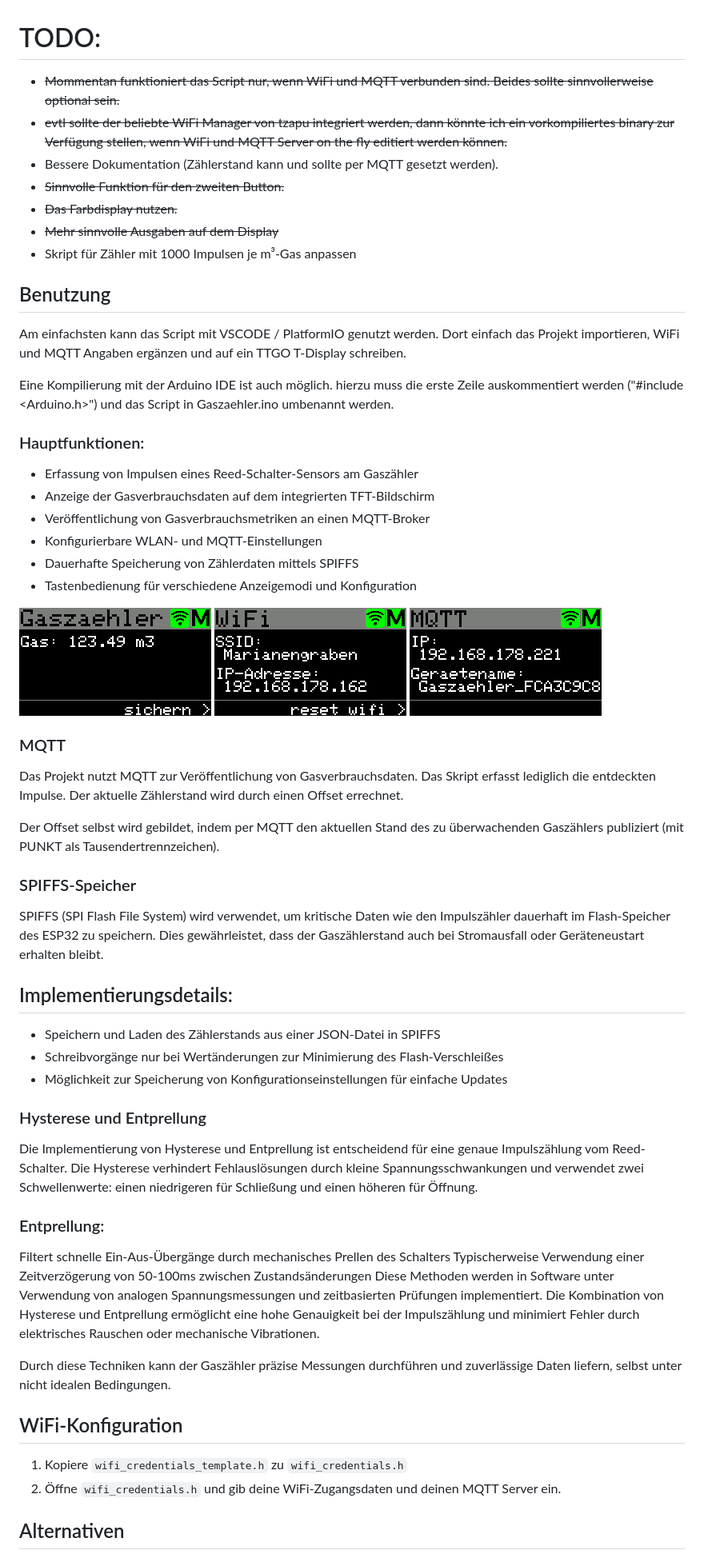
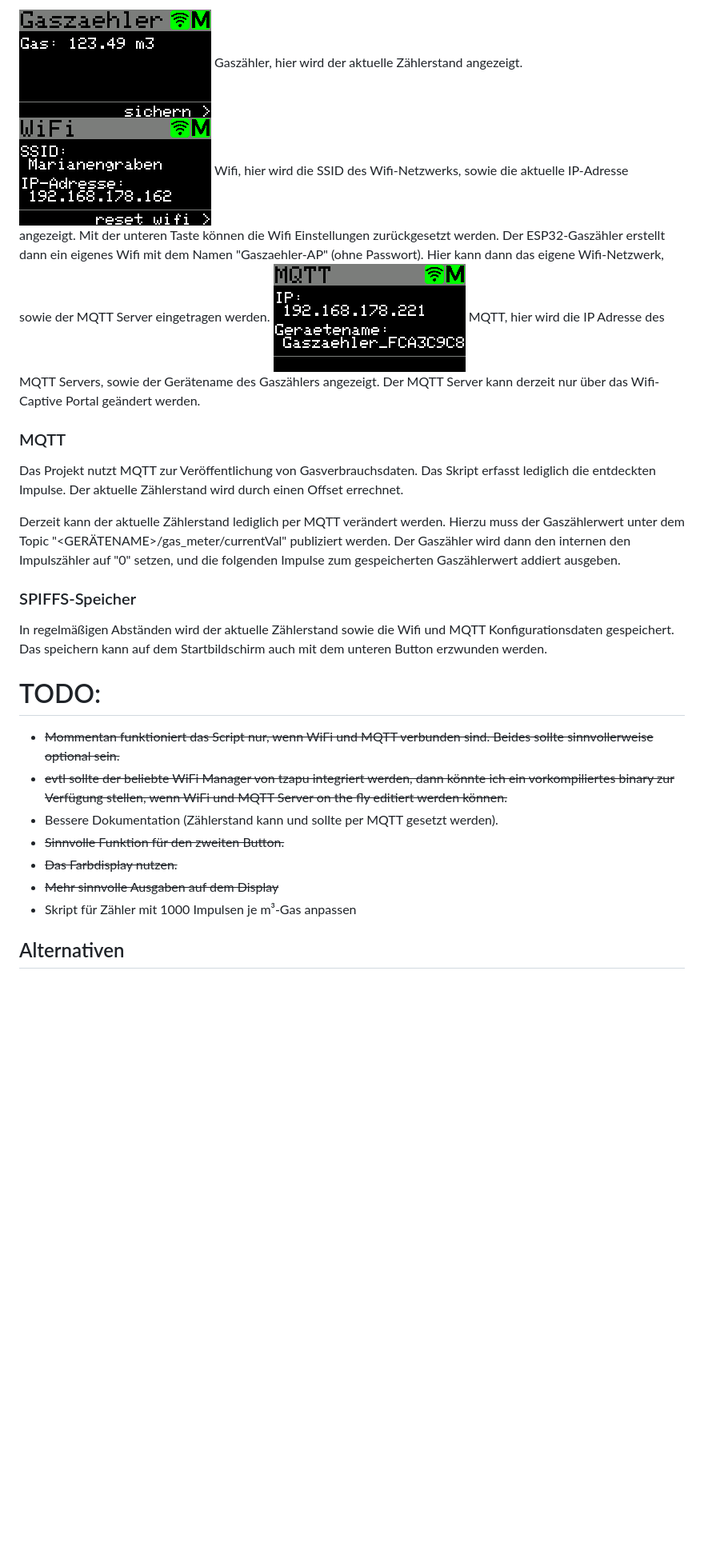
Before and after one commit to HeikoGr/Gaszaehler, a Markdown page: README.MD, the part around the change printed below. Shown: that part at 80% size. GitHub-like rendering; blank space fills up the shorter version.

Commit message:
readme aufgeräumt und ergänzt

```diff
--- a/README.MD
+++ b/README.MD
@@ -5,3 +37,25 @@ Grundlage für dieses Projekt ist das 3d gedruckte Gehäuse von 3dFabrik von hie
+<img src="screenshot1.png" width="240">
+Gaszähler, hier wird der aktuelle Zählerstand angezeigt.
+
+<img src="screenshot2.png" width="240">
+Wifi, hier wird die SSID des Wifi-Netzwerks, sowie die aktuelle IP-Adresse angezeigt.
+Mit der unteren Taste können die Wifi Einstellungen zurückgesetzt werden. Der ESP32-Gaszähler erstellt dann ein eigenes Wifi mit dem Namen "Gaszaehler-AP" (ohne Passwort). Hier kann dann das eigene Wifi-Netzwerk, sowie der MQTT Server eingetragen werden.
+
+<img src="screenshot3.png" width="240">
+MQTT, hier wird die IP Adresse des MQTT Servers, sowie der Gerätename des Gaszählers angezeigt.
+Der MQTT Server kann derzeit nur über das Wifi-Captive Portal geändert werden.
+
+### MQTT
+Das Projekt nutzt MQTT zur Veröffentlichung von Gasverbrauchsdaten.
+Das Skript erfasst lediglich die entdeckten Impulse. Der aktuelle Zählerstand wird durch einen Offset errechnet.
+
+Derzeit kann der aktuelle Zählerstand lediglich per MQTT verändert werden.
+Hierzu muss der Gaszählerwert unter dem Topic "<GERÄTENAME>/gas_meter/currentVal" publiziert werden.
+Der Gaszähler wird dann den internen den Impulszähler auf "0" setzen, und die folgenden Impulse zum gespeicherten Gaszählerwert addiert ausgeben.
+
+### SPIFFS-Speicher
+In regelmäßigen Abständen wird der aktuelle Zählerstand sowie die Wifi und MQTT Konfigurationsdaten gespeichert.
+Das speichern kann auf dem Startbildschirm auch mit dem unteren Button erzwunden werden.
 
 # TODO:
 - ~~Mommentan funktioniert das Script nur, wenn WiFi und MQTT verbunden sind. Beides sollte sinnvollerweise optional sein.~~
@@ -12,50 +66,5 @@ Grundlage für dieses Projekt ist das 3d gedruckte Gehäuse von 3dFabrik von hie
 - ~~Mehr sinnvolle Ausgaben auf dem Display~~
 - Skript für Zähler mit 1000 Impulsen je m³-Gas anpassen
 
-## Benutzung
-Am einfachsten kann das Script mit VSCODE / PlatformIO genutzt werden. Dort einfach das Projekt importieren, WiFi und MQTT Angaben ergänzen und auf ein TTGO T-Display schreiben.
-
-Eine Kompilierung mit der Arduino IDE ist auch möglich. hierzu muss die erste Zeile auskommentiert werden ("#include <Arduino.h>") und das Script in Gaszaehler.ino umbenannt werden.
-
-### Hauptfunktionen:
-- Erfassung von Impulsen eines Reed-Schalter-Sensors am Gaszähler
-- Anzeige der Gasverbrauchsdaten auf dem integrierten TFT-Bildschirm
-- Veröffentlichung von Gasverbrauchsmetriken an einen MQTT-Broker
-- Konfigurierbare WLAN- und MQTT-Einstellungen
-- Dauerhafte Speicherung von Zählerdaten mittels SPIFFS
-- Tastenbedienung für verschiedene Anzeigemodi und Konfiguration
-
-<img src="screenshot1.png" width="240">
-
-<img src="screenshot2.png" width="240">
-
-<img src="screenshot3.png" width="240">
-
-### MQTT
-Das Projekt nutzt MQTT zur Veröffentlichung von Gasverbrauchsdaten.
-Das Skript erfasst lediglich die entdeckten Impulse. Der aktuelle Zählerstand wird durch einen Offset errechnet.
-
-Der Offset selbst wird gebildet, indem per MQTT den aktuellen Stand des zu überwachenden Gaszählers publiziert (mit PUNKT als Tausendertrennzeichen).
-
-### SPIFFS-Speicher
-SPIFFS (SPI Flash File System) wird verwendet, um kritische Daten wie den Impulszähler dauerhaft im Flash-Speicher des ESP32 zu speichern. Dies gewährleistet, dass der Gaszählerstand auch bei Stromausfall oder Geräteneustart erhalten bleibt.
-
-## Implementierungsdetails:
-- Speichern und Laden des Zählerstands aus einer JSON-Datei in SPIFFS
-- Schreibvorgänge nur bei Wertänderungen zur Minimierung des Flash-Verschleißes
-- Möglichkeit zur Speicherung von Konfigurationseinstellungen für einfache Updates
-
-### Hysterese und Entprellung
-Die Implementierung von Hysterese und Entprellung ist entscheidend für eine genaue Impulszählung vom Reed-Schalter.
-Die Hysterese verhindert Fehlauslösungen durch kleine Spannungsschwankungen und verwendet zwei Schwellenwerte: einen niedrigeren für Schließung und einen höheren für Öffnung.
-
-### Entprellung:
-Filtert schnelle Ein-Aus-Übergänge durch mechanisches Prellen des Schalters Typischerweise Verwendung einer Zeitverzögerung von 50-100ms zwischen Zustandsänderungen Diese Methoden werden in Software unter Verwendung von analogen Spannungsmessungen und zeitbasierten Prüfungen implementiert. Die Kombination von Hysterese und Entprellung ermöglicht eine hohe Genauigkeit bei der Impulszählung und minimiert Fehler durch elektrisches Rauschen oder mechanische Vibrationen.
-
-Durch diese Techniken kann der Gaszähler präzise Messungen durchführen und zuverlässige Daten liefern, selbst unter nicht idealen Bedingungen.
-## WiFi-Konfiguration
-1. Kopiere `wifi_credentials_template.h` zu `wifi_credentials.h`
-2. Öffne `wifi_credentials.h` und gib deine WiFi-Zugangsdaten und deinen MQTT Server ein.
-
 ## Alternativen
 https://github.com/StefanStrobel/ArduCounter/ zählt an mehr als einem PIN, unterstützt auch das Display und ist stark mit FHEM (fhem.de) verknüpft. Leider keine Unterstützung für MQTT.
```
Also changed, not shown: other parts of README.MD (+32 -0 lines), shematic.png (added).
